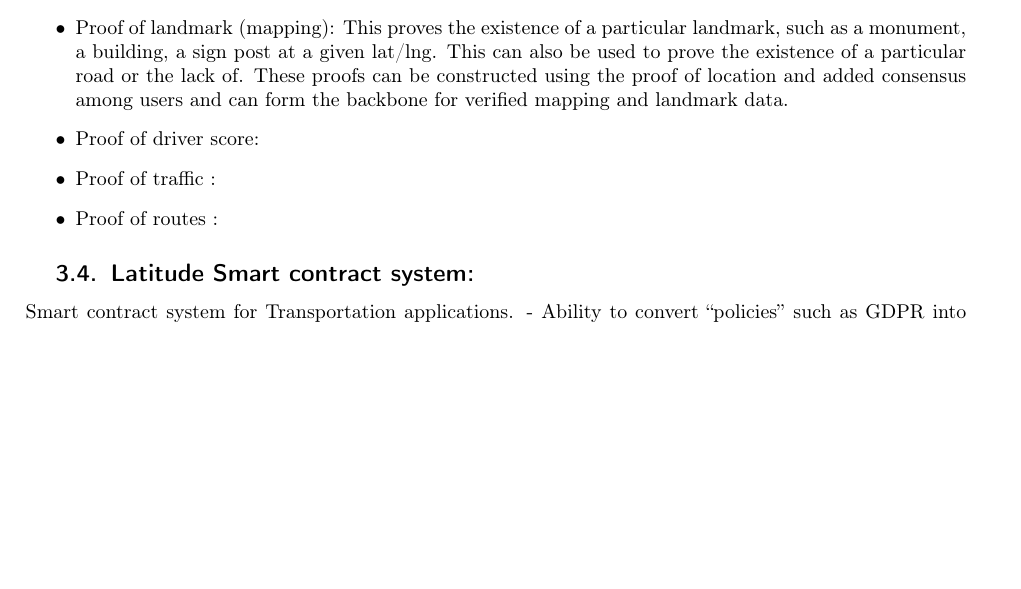
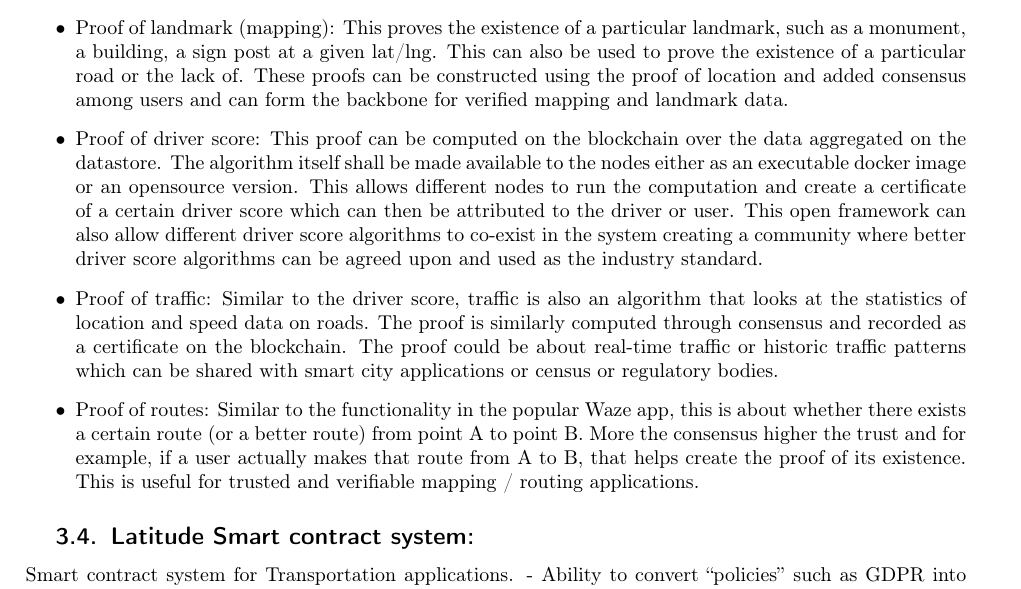
Before and after one commit to arunesh/latwp, a LaTeX paper (latitude.tex, which reads design.tex): part of page 8 of 12 before the commit and part of page 8 of 13 after it, cut so that both start at the same text, the shorter picture padded with empty space. Compiled offline with pdfLaTeX.

Commit message:
proofs 2

```diff
--- a/design.tex
+++ b/design.tex
@@ -88,9 +88,20 @@
          building, a sign post at a given lat/lng. This can also be used to prove the existence of a particular road or
          the lack of. These proofs can be constructed using the proof of location and added consensus among users and
          can form the backbone for verified mapping and landmark data.
-     \item Proof of driver score:
-     \item Proof of traffic :
-     \item Proof of routes :
+     \item Proof of driver score: This proof can be computed on the blockchain over the data aggregated on the
+         datastore. The algorithm itself shall be made available to the nodes either as an executable docker image or an
+         opensource version. This allows different nodes to run the computation and create a certificate of a certain
+         driver score which can then be attributed to the driver or user. This open framework can also allow different
+         driver score algorithms to co-exist in the system creating a community where better driver score algorithms can
+         be agreed upon and used as the industry standard.
+     \item Proof of traffic:  Similar to the driver score, traffic is also an algorithm that looks at the statistics of
+         location and speed data on roads. The proof is similarly computed through consensus and recorded as a
+         certificate on the blockchain. The proof could be about real-time traffic or historic traffic patterns which
+         can be shared with smart city applications or census or regulatory bodies.
+     \item Proof of routes: Similar to the functionality in the popular Waze app, this is about whether there exists a
+         certain route (or a better route) from point A to point B. More the consensus higher the trust and for example,
+         if a user actually makes that route from A to B, that helps create the proof of its existence. This is useful
+         for trusted and verifiable mapping / routing applications.
  \end{itemize}
 \subsection{Latitude Smart contract system:}
 
```
